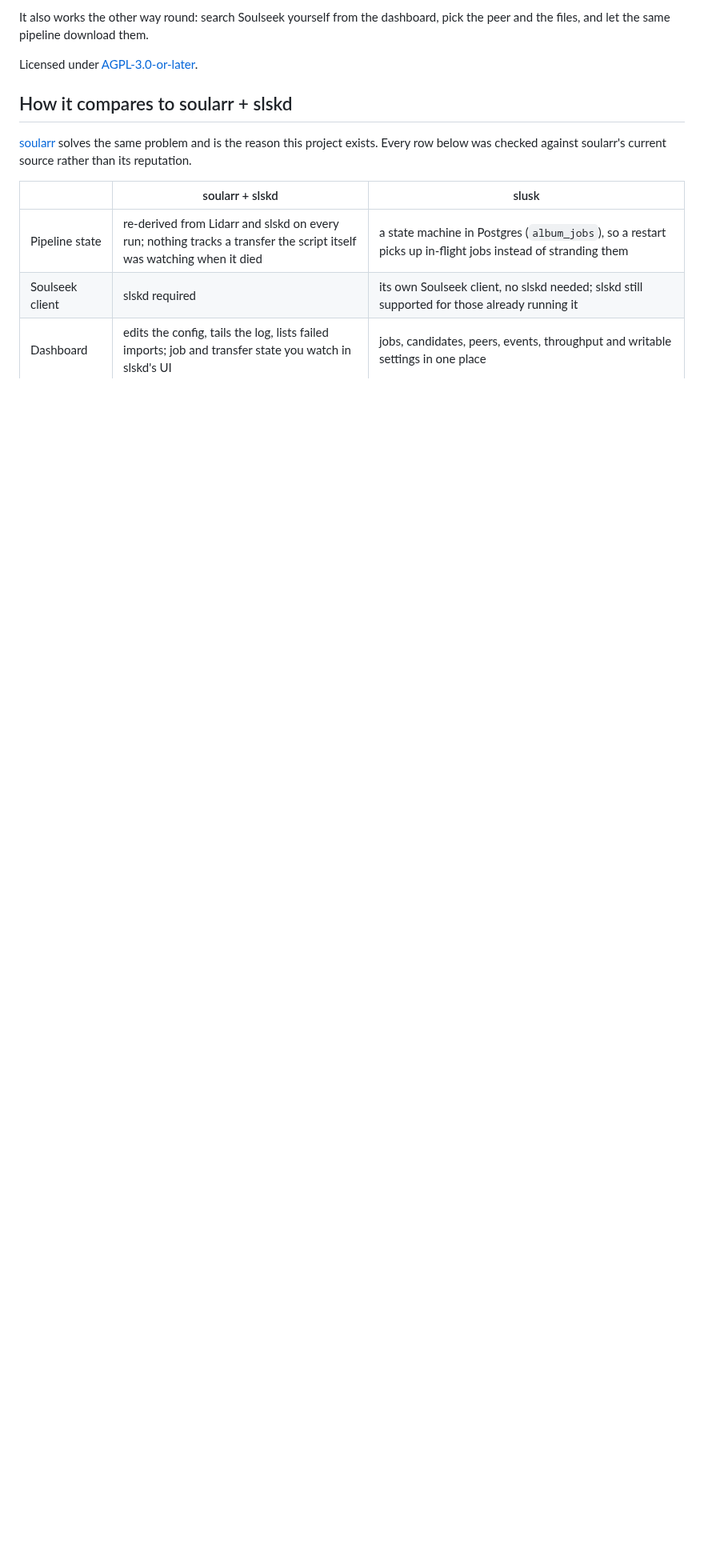
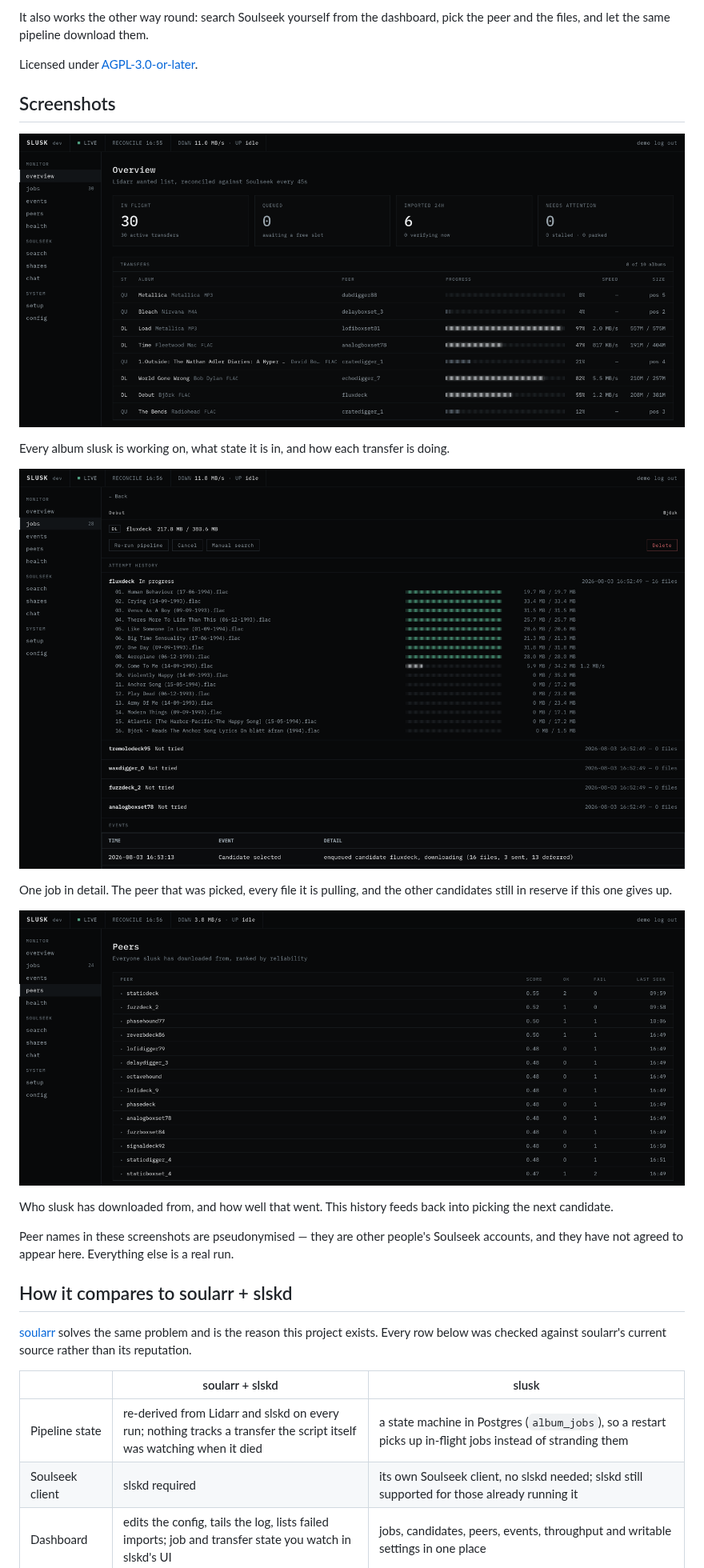
Before and after one commit to hyzr-dev/slusk, a Markdown page: README.md, the part around the change. Shown at 80% size. Drawn GitHub-style; pictures changed too: docs/images/dashboard-overview.png (added), docs/images/job-detail.png (added), docs/images/peers.png (added); blank space fills up the shorter version.

Commit message:
docs: add dashboard screenshots to the README (#393)
Three shots from a real testenv run: the overview with live transfers, one job
in detail, and the peers list with its reliability scores. The last one carries
the argument the prose only asserts — that candidate choice is fed by a record
of who actually delivered.

Peer names are pseudonymised, and the README says so rather than passing them
off as real. They belong to third parties who never agreed to appear in a
public README, and publishing them would tie named individuals to sharing
specific copyrighted albums. Issue #393 anticipated leaking our own test
accounts; the accounts that actually show up in the UI are strangers', which is
worse.

The substitution happens in the DOM immediately before capture, not in the
database. Renaming peers in the lab's tables would have broken the in-flight
transfers these screenshots exist to show, and the pipeline would have written
real names back on the next discovery tick anyway. A MutationObserver keeps the
mapping applied while the SSE stream re-renders rows underneath it.

Cropped to content and downscaled to 1440px wide: at full 2x device pixels they
were three times the size for detail no README reader can see.

```diff
--- a/README.md
+++ b/README.md
@@ -12,6 +12,25 @@ It also works the other way round: search Soulseek yourself from the dashboard,
 peer and the files, and let the same pipeline download them.
 
 Licensed under [AGPL-3.0-or-later](LICENSE).
+
+## Screenshots
+
+![The overview: wanted albums reconciled against Soulseek, with live transfer progress](docs/images/dashboard-overview.png)
+
+Every album slusk is working on, what state it is in, and how each transfer is doing.
+
+![A single job: the candidate that was picked, its files, and the ones not tried yet](docs/images/job-detail.png)
+
+One job in detail. The peer that was picked, every file it is pulling, and the other
+candidates still in reserve if this one gives up.
+
+![The peers list, scored by how reliably each one has delivered](docs/images/peers.png)
+
+Who slusk has downloaded from, and how well that went. This history feeds back into
+picking the next candidate.
+
+Peer names in these screenshots are pseudonymised — they are other people's Soulseek
+accounts, and they have not agreed to appear here. Everything else is a real run.
 
 ## How it compares to soularr + slskd
 
```
